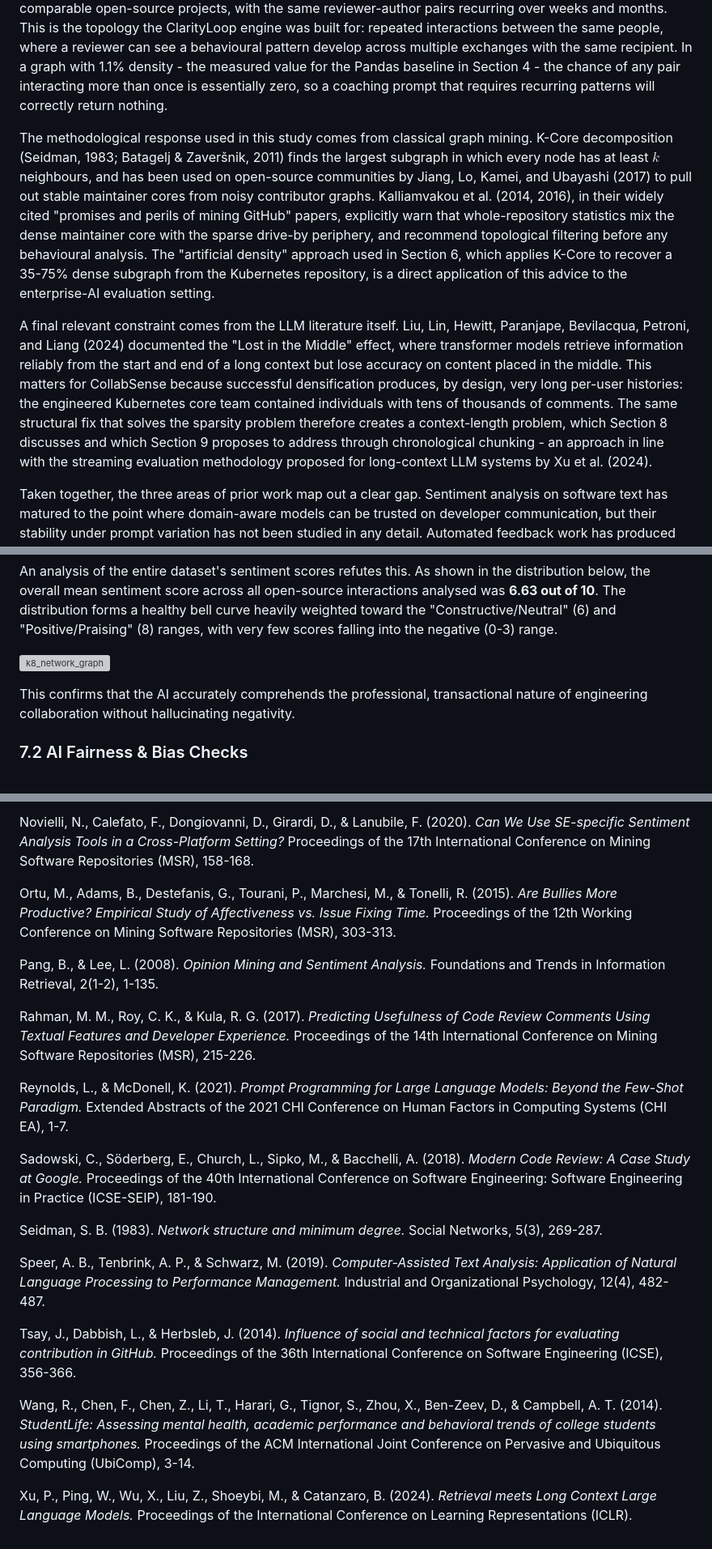
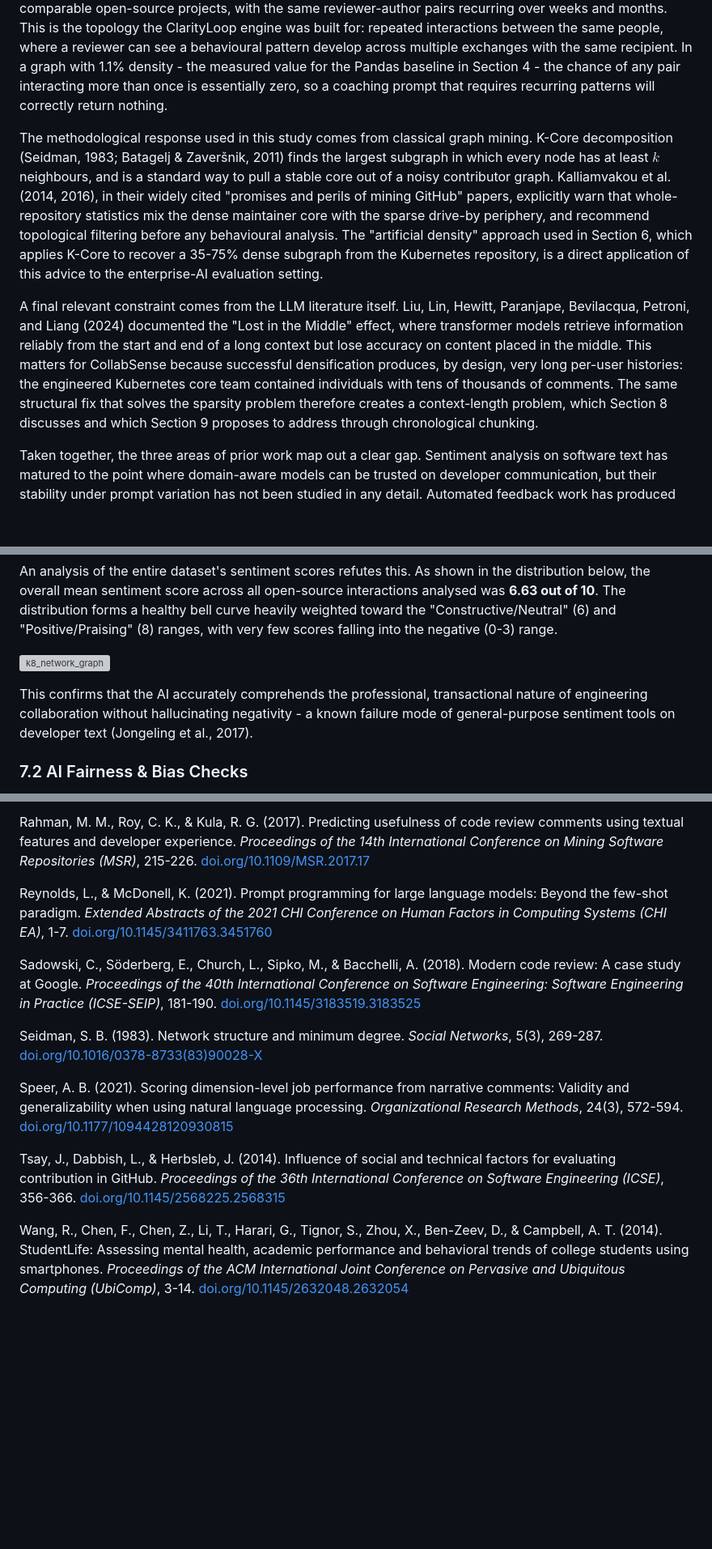
Before and after one commit to clarityloop/collabsense, a Markdown page: reports/collabsense_paper_wip.md, 3 parts joined by grey strips. Shown at 81% size. GitHub-like rendering; blank space fills up the shorter version; grey boxes are pictures that could not be loaded.

```diff
--- a/reports/collabsense_paper_wip.md
+++ b/reports/collabsense_paper_wip.md
@@ -51,9 +51,9 @@ The structural difference between corporate and open-source collaboration is the
 
 Corporate engineering teams sit at the other end of this spectrum. Studies of internal Microsoft, Google, and IBM repositories (Bird, Nagappan, Murphy, Gall, & Devanbu, 2011; Sadowski, Söderberg, Church, Sipko, & Bacchelli, 2018) report code-review interaction densities roughly an order of magnitude higher than comparable open-source projects, with the same reviewer-author pairs recurring over weeks and months. This is the topology the ClarityLoop engine was built for: repeated interactions between the same people, where a reviewer can see a behavioural pattern develop across multiple exchanges with the same recipient. In a graph with 1.1% density - the measured value for the Pandas baseline in Section 4 - the chance of any pair interacting more than once is essentially zero, so a coaching prompt that requires recurring patterns will correctly return nothing.
 
-The methodological response used in this study comes from classical graph mining. K-Core decomposition (Seidman, 1983; Batagelj & Zaveršnik, 2011) finds the largest subgraph in which every node has at least $k$ neighbours, and has been used on open-source communities by Jiang, Lo, Kamei, and Ubayashi (2017) to pull out stable maintainer cores from noisy contributor graphs. Kalliamvakou et al. (2014, 2016), in their widely cited "promises and perils of mining GitHub" papers, explicitly warn that whole-repository statistics mix the dense maintainer core with the sparse drive-by periphery, and recommend topological filtering before any behavioural analysis. The "artificial density" approach used in Section 6, which applies K-Core to recover a 35-75% dense subgraph from the Kubernetes repository, is a direct application of this advice to the enterprise-AI evaluation setting.
+The methodological response used in this study comes from classical graph mining. K-Core decomposition (Seidman, 1983; Batagelj & Zaveršnik, 2011) finds the largest subgraph in which every node has at least $k$ neighbours, and is a standard way to pull a stable core out of a noisy contributor graph. Kalliamvakou et al. (2014, 2016), in their widely cited "promises and perils of mining GitHub" papers, explicitly warn that whole-repository statistics mix the dense maintainer core with the sparse drive-by periphery, and recommend topological filtering before any behavioural analysis. The "artificial density" approach used in Section 6, which applies K-Core to recover a 35-75% dense subgraph from the Kubernetes repository, is a direct application of this advice to the enterprise-AI evaluation setting.
 
-A final relevant constraint comes from the LLM literature itself. Liu, Lin, Hewitt, Paranjape, Bevilacqua, Petroni, and Liang (2024) documented the "Lost in the Middle" effect, where transformer models retrieve information reliably from the start and end of a long context but lose accuracy on content placed in the middle. This matters for CollabSense because successful densification produces, by design, very long per-user histories: the engineered Kubernetes core team contained individuals with tens of thousands of comments. The same structural fix that solves the sparsity problem therefore creates a context-length problem, which Section 8 discusses and which Section 9 proposes to address through chronological chunking - an approach in line with the streaming evaluation methodology proposed for long-context LLM systems by Xu et al. (2024).
+A final relevant constraint comes from the LLM literature itself. Liu, Lin, Hewitt, Paranjape, Bevilacqua, Petroni, and Liang (2024) documented the "Lost in the Middle" effect, where transformer models retrieve information reliably from the start and end of a long context but lose accuracy on content placed in the middle. This matters for CollabSense because successful densification produces, by design, very long per-user histories: the engineered Kubernetes core team contained individuals with tens of thousands of comments. The same structural fix that solves the sparsity problem therefore creates a context-length problem, which Section 8 discusses and which Section 9 proposes to address through chronological chunking.
 
 Taken together, the three areas of prior work map out a clear gap. Sentiment analysis on software text has matured to the point where domain-aware models can be trusted on developer communication, but their stability under prompt variation has not been studied in any detail. Automated feedback work has produced strong defect and intent classifiers, but has not connected those outputs to recurring behavioural patterns at the individual level. Network analysis of open-source has long known that these graphs are sparse, but has not framed sparsity as something that gates what an enterprise-tuned coaching AI can detect in the first place. CollabSense addresses this gap by treating data topology, prompt sensitivity, and AI fairness as a single connected evaluation problem.
 
@@ -194,7 +194,7 @@ An analysis of the entire dataset's sentiment scores refutes this. As shown in t
 
 ![k8_network_graph](../dataset/initial%20visualizations%20created%20from%20data/overall_sentiment_distribution.png)
 
-This confirms that the AI accurately comprehends the professional, transactional nature of engineering collaboration without hallucinating negativity.
+This confirms that the AI accurately comprehends the professional, transactional nature of engineering collaboration without hallucinating negativity - a known failure mode of general-purpose sentiment tools on developer text (Jongeling et al., 2017).
 
 ### 7.2 AI Fairness & Bias Checks
 
@@ -290,22 +290,14 @@ Murgia, A., Tourani, P., Adams, B., & Ortu, M. (2014). *Do Developers Feel Emoti
 
-Novielli, N., Calefato, F., Dongiovanni, D., Girardi, D., & Lanubile, F. (2020). *Can We Use SE-specific Sentiment Analysis Tools in a Cross-Platform Setting?* Proceedings of the 17th International Conference on Mining Software Repositories (MSR), 158-168.
+Rahman, M. M., Roy, C. K., & Kula, R. G. (2017). Predicting usefulness of code review comments using textual features and developer experience. *Proceedings of the 14th International Conference on Mining Software Repositories (MSR)*, 215-226. [doi.org/10.1109/MSR.2017.17](https://doi.org/10.1109/MSR.2017.17)
 
-Ortu, M., Adams, B., Destefanis, G., Tourani, P., Marchesi, M., & Tonelli, R. (2015). *Are Bullies More Productive? Empirical Study of Affectiveness vs. Issue Fixing Time.* Proceedings of the 12th Working Conference on Mining Software Repositories (MSR), 303-313.
+Reynolds, L., & McDonell, K. (2021). Prompt programming for large language models: Beyond the few-shot paradigm. *Extended Abstracts of the 2021 CHI Conference on Human Factors in Computing Systems (CHI EA)*, 1-7. [doi.org/10.1145/3411763.3451760](https://doi.org/10.1145/3411763.3451760)
 
-Pang, B., & Lee, L. (2008). *Opinion Mining and Sentiment Analysis.* Foundations and Trends in Information Retrieval, 2(1-2), 1-135.
+Sadowski, C., Söderberg, E., Church, L., Sipko, M., & Bacchelli, A. (2018). Modern code review: A case study at Google. *Proceedings of the 40th International Conference on Software Engineering: Software Engineering in Practice (ICSE-SEIP)*, 181-190. [doi.org/10.1145/3183519.3183525](https://doi.org/10.1145/3183519.3183525)
 
-Rahman, M. M., Roy, C. K., & Kula, R. G. (2017). *Predicting Usefulness of Code Review Comments Using Textual Features and Developer Experience.* Proceedings of the 14th International Conference on Mining Software Repositories (MSR), 215-226.
+Seidman, S. B. (1983). Network structure and minimum degree. *Social Networks*, 5(3), 269-287. [doi.org/10.1016/0378-8733(83)90028-X](https://doi.org/10.1016/0378-8733(83)90028-X)
 
-Reynolds, L., & McDonell, K. (2021). *Prompt Programming for Large Language Models: Beyond the Few-Shot Paradigm.* Extended Abstracts of the 2021 CHI Conference on Human Factors in Computing Systems (CHI EA), 1-7.
+Speer, A. B. (2021). Scoring dimension-level job performance from narrative comments: Validity and generalizability when using natural language processing. *Organizational Research Methods*, 24(3), 572-594. [doi.org/10.1177/1094428120930815](https://doi.org/10.1177/1094428120930815)
 
-Sadowski, C., Söderberg, E., Church, L., Sipko, M., & Bacchelli, A. (2018). *Modern Code Review: A Case Study at Google.* Proceedings of the 40th International Conference on Software Engineering: Software Engineering in Practice (ICSE-SEIP), 181-190.
+Tsay, J., Dabbish, L., & Herbsleb, J. (2014). Influence of social and technical factors for evaluating contribution in GitHub. *Proceedings of the 36th International Conference on Software Engineering (ICSE)*, 356-366. [doi.org/10.1145/2568225.2568315](https://doi.org/10.1145/2568225.2568315)
 
-Seidman, S. B. (1983). *Network structure and minimum degree.* Social Networks, 5(3), 269-287.
-
-Speer, A. B., Tenbrink, A. P., & Schwarz, M. (2019). *Computer-Assisted Text Analysis: Application of Natural Language Processing to Performance Management.* Industrial and Organizational Psychology, 12(4), 482-487.
-
-Tsay, J., Dabbish, L., & Herbsleb, J. (2014). *Influence of social and technical factors for evaluating contribution in GitHub.* Proceedings of the 36th International Conference on Software Engineering (ICSE), 356-366.
-
-Wang, R., Chen, F., Chen, Z., Li, T., Harari, G., Tignor, S., Zhou, X., Ben-Zeev, D., & Campbell, A. T. (2014). *StudentLife: Assessing mental health, academic performance and behavioral trends of college students using smartphones.* Proceedings of the ACM International Joint Conference on Pervasive and Ubiquitous Computing (UbiComp), 3-14.
-
-Xu, P., Ping, W., Wu, X., Liu, Z., Shoeybi, M., & Catanzaro, B. (2024). *Retrieval meets Long Context Large Language Models.* Proceedings of the International Conference on Learning Representations (ICLR).
+Wang, R., Chen, F., Chen, Z., Li, T., Harari, G., Tignor, S., Zhou, X., Ben-Zeev, D., & Campbell, A. T. (2014). StudentLife: Assessing mental health, academic performance and behavioral trends of college students using smartphones. *Proceedings of the ACM International Joint Conference on Pervasive and Ubiquitous Computing (UbiComp)*, 3-14. [doi.org/10.1145/2632048.2632054](https://doi.org/10.1145/2632048.2632054)
```
Also changed, not shown: other parts of reports/collabsense_paper_wip.md (+28 -28 lines).
